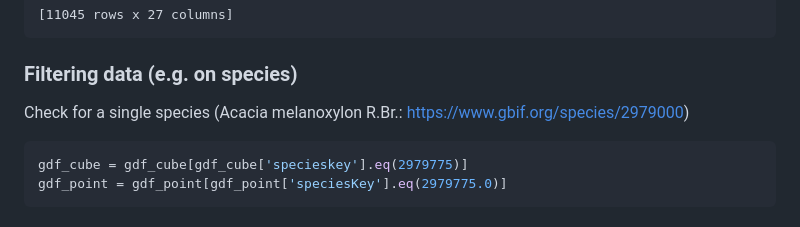
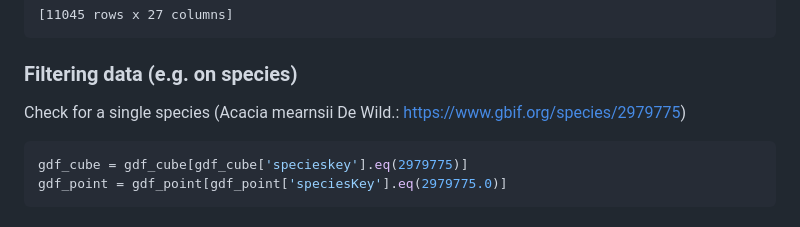
Before and after one commit to b-cubed-eu/lps25-demo, a Markdown page: part1/demo1_lps25_create_data_cubes.md, the part around the change. Rendered like a GitHub page.

Commit message:
Update demo1_lps25_create_data_cubes.md
Mistake in the species on which was filtered

````diff
--- a/part1/demo1_lps25_create_data_cubes.md
+++ b/part1/demo1_lps25_create_data_cubes.md
@@ -266,7 +266,7 @@ print(gdf_cube)
 
 
 ### Filtering data (e.g. on species)
-Check for a single species (Acacia melanoxylon R.Br.: https://www.gbif.org/species/2979000)
+Check for a single species (Acacia mearnsii De Wild.: https://www.gbif.org/species/2979775)
 
 
 ```python
````
